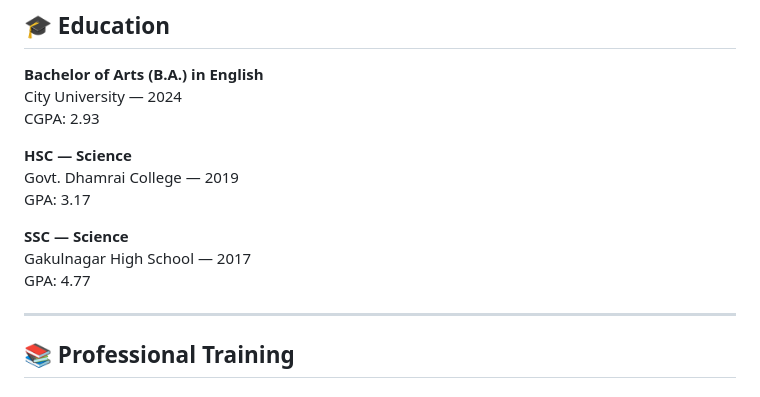
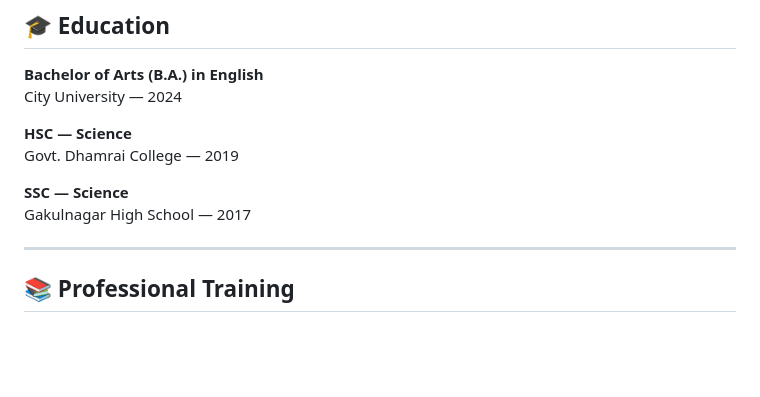
Before and after one commit to kayumsntx/kayumsntx.github.io, a Markdown page: README.md, the part around the change. Drawn GitHub-style; blank space fills up the shorter version.

```diff
--- a/README.md
+++ b/README.md
@@ -175,15 +175,15 @@ Jan 2023 – Dec 2023
 
 **Bachelor of Arts (B.A.) in English**
 City University — 2024
-CGPA: 2.93
+
 
 **HSC — Science**
 Govt. Dhamrai College — 2019
-GPA: 3.17
+
 
 **SSC — Science**
 Gakulnagar High School — 2017
-GPA: 4.77
+
 
 ---
 
```
